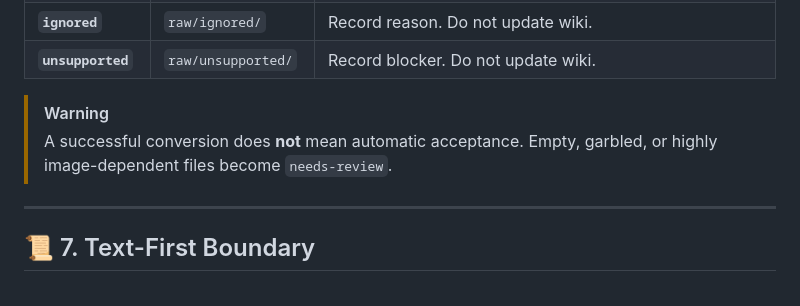
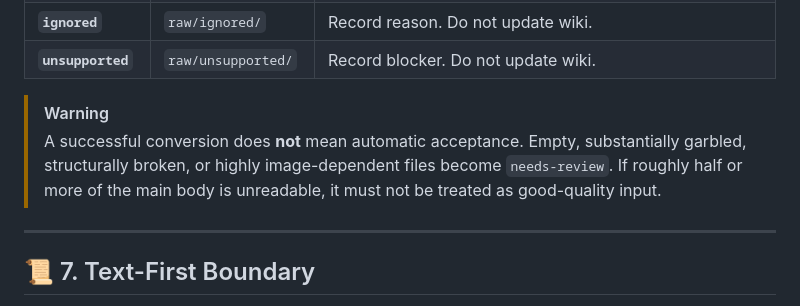
Before and after one commit to Cafeynman/llm-wiki-agent, a Markdown page: docs/usage.md, the part around the change. GitHub-like rendering.

```diff
--- a/docs/usage.md
+++ b/docs/usage.md
@@ -108,7 +108,7 @@ The Source Review Gate is the strict boundary that decides whether a source dese
 | **`unsupported`** | `raw/unsupported/` | Record blocker. Do not update wiki. |
 
 > [!WARNING]
-> A successful conversion does **not** mean automatic acceptance. Empty, garbled, or highly image-dependent files become `needs-review`.
+> A successful conversion does **not** mean automatic acceptance. Empty, substantially garbled, structurally broken, or highly image-dependent files become `needs-review`. If roughly half or more of the main body is unreadable, it must not be treated as good-quality input.
 
 ---
 
```
Also changed, not shown: WIKI.md (+13 -0 lines), docs/usage.zh-CN.md (+1 -1 lines).
